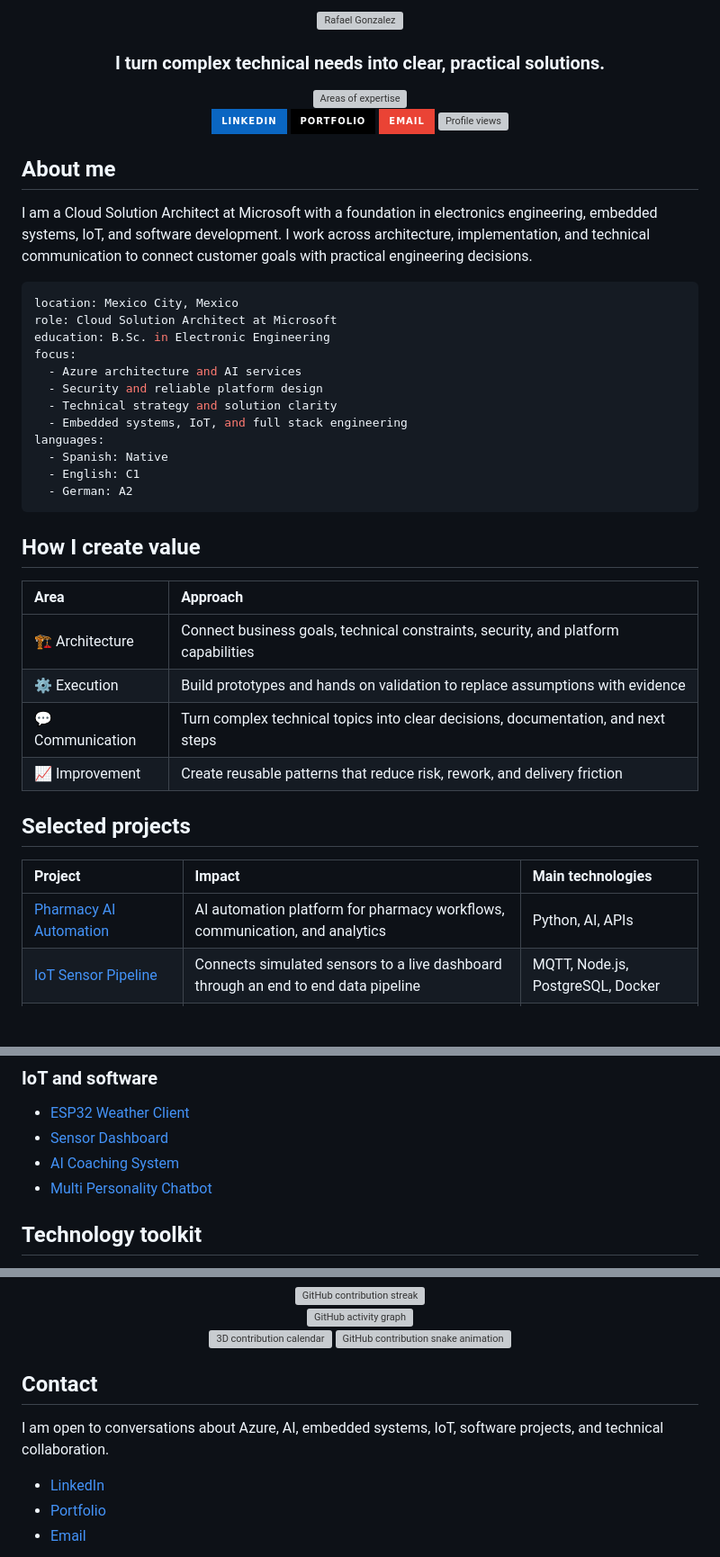
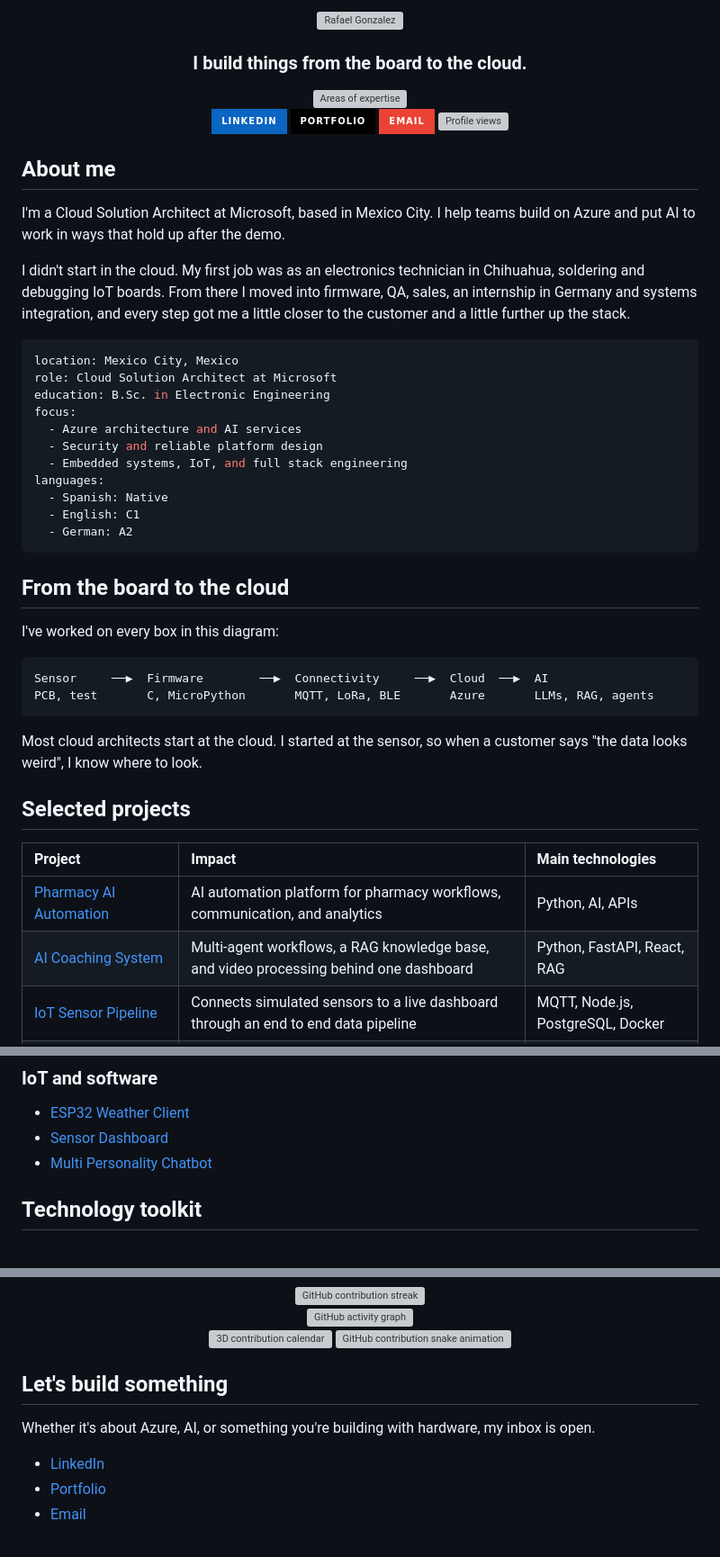
Before and after one commit to surbalo1/surbalo1, a Markdown page: README.md, 3 parts joined by grey strips. Shown at 90% size. Drawn GitHub-style; folded sections open; badges without logos; blank space fills up the shorter version; grey boxes are pictures that could not be loaded.

Commit message:
Refresh profile README to match new portfolio
- Tagline and typing lines: from the board to the cloud
- First-person About with the career story
- Replace 'How I create value' table with the sensor-to-AI diagram
- Add AI Coaching System to selected projects

Co-Authored-By: Claude Opus 5.5 <noreply@anthropic.com>
Claude-Session: https://claude.ai/code/session_01J272svVk4HMQVneGzrjm6E

````diff
--- a/README.md
+++ b/README.md
@@ -4,3 +4,3 @@
 
-### I turn complex technical needs into clear, practical solutions.
+### I build things from the board to the cloud.
 
@@ -15,7 +15,9 @@
 
 ## About me
 
-I am a Cloud Solution Architect at Microsoft with a foundation in electronics engineering, embedded systems, IoT, and software development. I work across architecture, implementation, and technical communication to connect customer goals with practical engineering decisions.
+I'm a Cloud Solution Architect at Microsoft, based in Mexico City. I help teams build on Azure and put AI to work in ways that hold up after the demo.
+
+I didn't start in the cloud. My first job was as an electronics technician in Chihuahua, soldering and debugging IoT boards. From there I moved into firmware, QA, sales, an internship in Germany and systems integration, and every step got me a little closer to the customer and a little further up the stack.
 
 ```yaml
 location: Mexico City, Mexico
@@ -24,7 +26,6 @@ education: B.Sc. in Electronic Engineering
 focus:
   - Azure architecture and AI services
   - Security and reliable platform design
-  - Technical strategy and solution clarity
   - Embedded systems, IoT, and full stack engineering
 languages:
   - Spanish: Native
@@ -32,20 +33,23 @@ languages:
   - German: A2
 ```
 
-## How I create value
+## From the board to the cloud
 
-| Area | Approach |
-|:---|:---|
-| 🏗️ Architecture | Connect business goals, technical constraints, security, and platform capabilities |
-| ⚙️ Execution | Build prototypes and hands on validation to replace assumptions with evidence |
-| 💬 Communication | Turn complex technical topics into clear decisions, documentation, and next steps |
-| 📈 Improvement | Create reusable patterns that reduce risk, rework, and delivery friction |
+I've worked on every box in this diagram:
+
+```text
+Sensor     ──▶  Firmware        ──▶  Connectivity     ──▶  Cloud  ──▶  AI
+PCB, test       C, MicroPython       MQTT, LoRa, BLE       Azure       LLMs, RAG, agents
+```
+
+Most cloud architects start at the cloud. I started at the sensor, so when a customer says "the data looks weird", I know where to look.
 
 ## Selected projects
 
 | Project | Impact | Main technologies |
 |:---|:---|:---|
 | [Pharmacy AI Automation](https://github.com/surbalo1/Pharmacy-AI-automation-system) | AI automation platform for pharmacy workflows, communication, and analytics | Python, AI, APIs |
+| [AI Coaching System](https://github.com/surbalo1/ai-coaching-system) | Multi-agent workflows, a RAG knowledge base, and video processing behind one dashboard | Python, FastAPI, React, RAG |
 | [IoT Sensor Pipeline](https://github.com/surbalo1/iot-sensor-pipeline) | Connects simulated sensors to a live dashboard through an end to end data pipeline | MQTT, Node.js, PostgreSQL, Docker |
 | [ESP32 AC Motor Controller](https://github.com/surbalo1/esp32-ac-motor-controller) | Controls AC motor speed with phase angle modulation on ESP32 | C++, ESP32, control systems |
 | [RSL10 and Arduino I2C](https://github.com/surbalo1/RSL10-Arduino-I2C-Communication) | Implements bidirectional communication between RSL10 and Arduino | C, I2C, embedded systems |
@@ -67,7 +71,6 @@ languages:
 
 - [ESP32 Weather Client](https://github.com/surbalo1/esp32-weather-client)
 - [Sensor Dashboard](https://github.com/surbalo1/sensor-dashboard)
-- [AI Coaching System](https://github.com/surbalo1/ai-coaching-system)
 - [Multi Personality Chatbot](https://github.com/surbalo1/multi-personality-chatbot)
 
 </details>
@@ -143,9 +146,9 @@ languages:
 
 </div>
 
-## Contact
+## Let's build something
 
-I am open to conversations about Azure, AI, embedded systems, IoT, software projects, and technical collaboration.
+Whether it's about Azure, AI, or something you're building with hardware, my inbox is open.
 
 - [LinkedIn](https://www.linkedin.com/in/rafael-glez-chong/)
 - [Portfolio](https://rafael-gonzalez.vercel.app/)
````
Also changed, not shown: other parts of README.md (+2 -2 lines).
